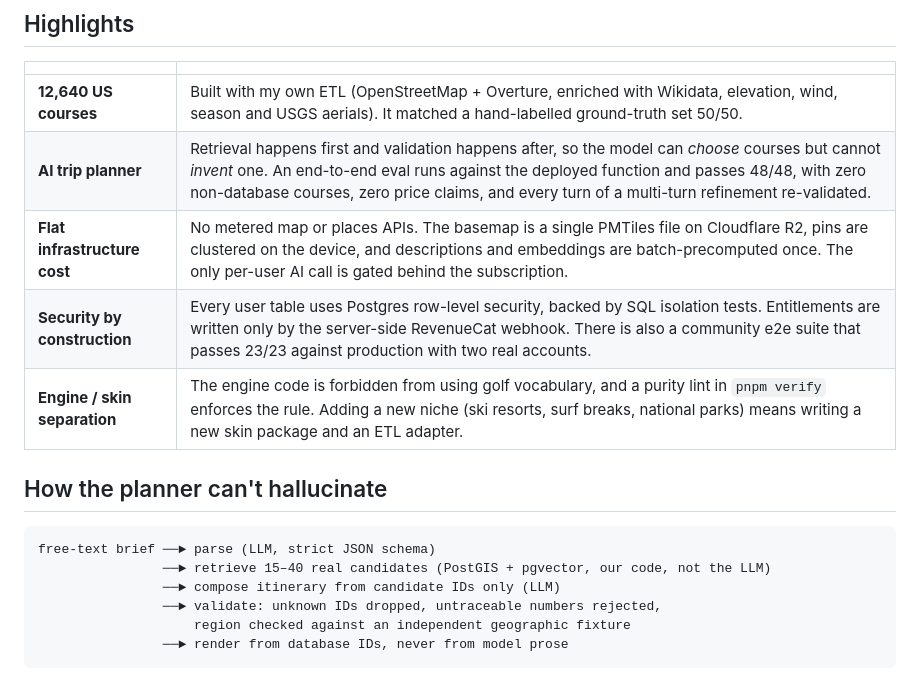
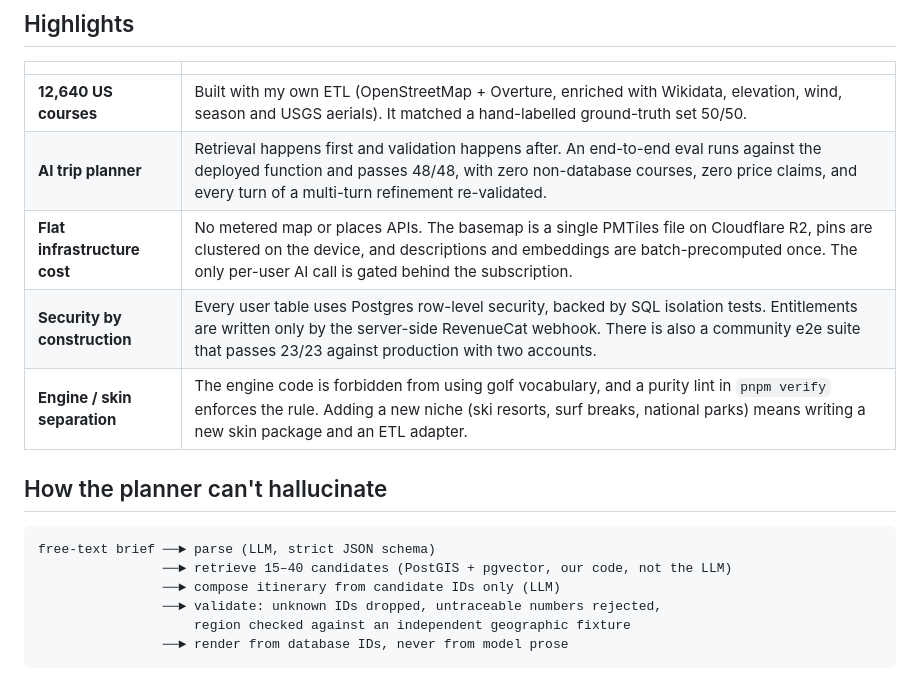
Before and after one commit to realGavin/marker, a Markdown page: README.md, the part around the change. Drawn GitHub-style.

````diff
--- a/README.md
+++ b/README.md
@@ -17,16 +17,16 @@ Marker is built as a domain-agnostic engine + skin: the engine owns reusable pro
 | | |
 |---|---|
 | **12,640 US courses** | Built with my own ETL (OpenStreetMap + Overture, enriched with Wikidata, elevation, wind, season and USGS aerials). It matched a hand-labelled ground-truth set 50/50. |
-| **AI trip planner** | Retrieval happens first and validation happens after, so the model can *choose* courses but cannot *invent* one. An end-to-end eval runs against the deployed function and passes 48/48, with zero non-database courses, zero price claims, and every turn of a multi-turn refinement re-validated. |
+| **AI trip planner** | Retrieval happens first and validation happens after. An end-to-end eval runs against the deployed function and passes 48/48, with zero non-database courses, zero price claims, and every turn of a multi-turn refinement re-validated. |
 | **Flat infrastructure cost** | No metered map or places APIs. The basemap is a single PMTiles file on Cloudflare R2, pins are clustered on the device, and descriptions and embeddings are batch-precomputed once. The only per-user AI call is gated behind the subscription. |
-| **Security by construction** | Every user table uses Postgres row-level security, backed by SQL isolation tests. Entitlements are written only by the server-side RevenueCat webhook. There is also a community e2e suite that passes 23/23 against production with two real accounts. |
+| **Security by construction** | Every user table uses Postgres row-level security, backed by SQL isolation tests. Entitlements are written only by the server-side RevenueCat webhook. There is also a community e2e suite that passes 23/23 against production with two accounts. |
 | **Engine / skin separation** | The engine code is forbidden from using golf vocabulary, and a purity lint in `pnpm verify` enforces the rule. Adding a new niche (ski resorts, surf breaks, national parks) means writing a new skin package and an ETL adapter. |
 
 ## How the planner can't hallucinate
 
 ```
 free-text brief ──► parse (LLM, strict JSON schema)
-                ──► retrieve 15–40 real candidates (PostGIS + pgvector, our code, not the LLM)
+                ──► retrieve 15–40 candidates (PostGIS + pgvector, our code, not the LLM)
                 ──► compose itinerary from candidate IDs only (LLM)
                 ──► validate: unknown IDs dropped, untraceable numbers rejected,
                     region checked against an independent geographic fixture
````
